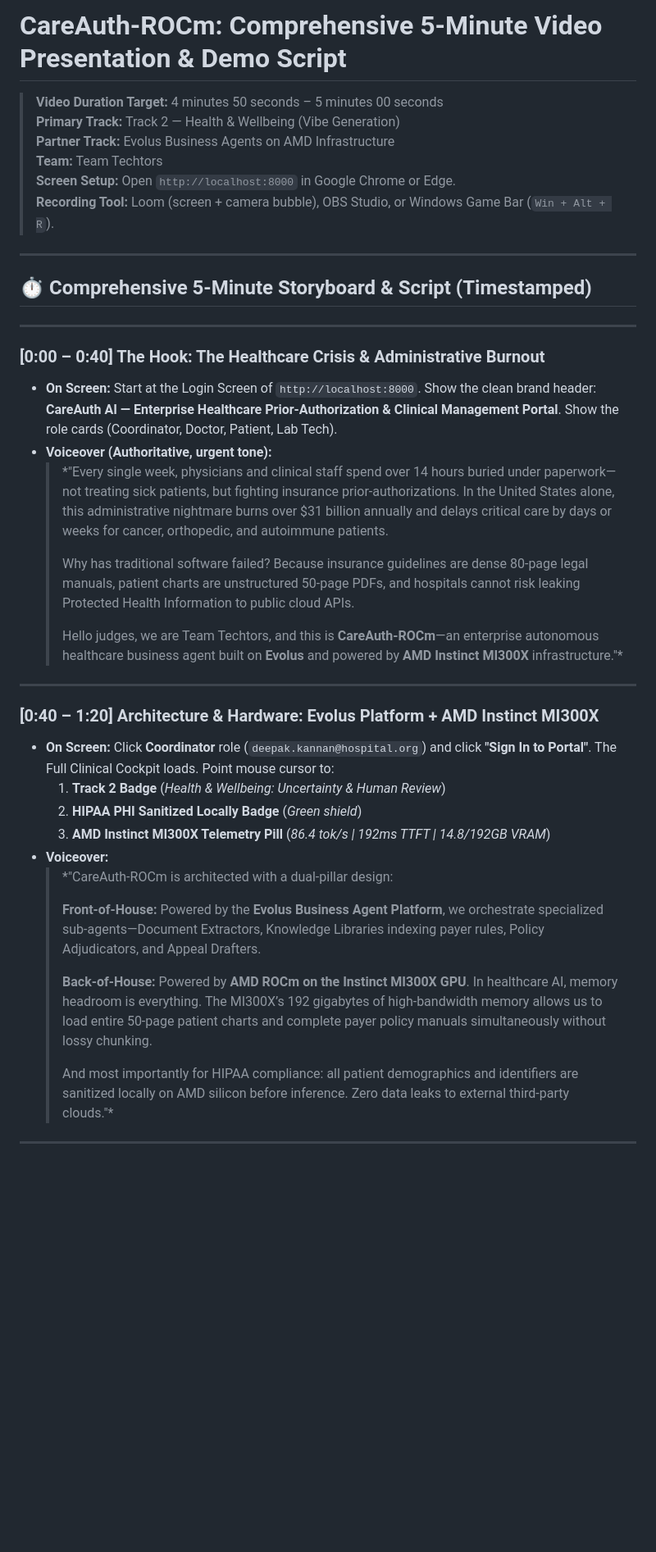
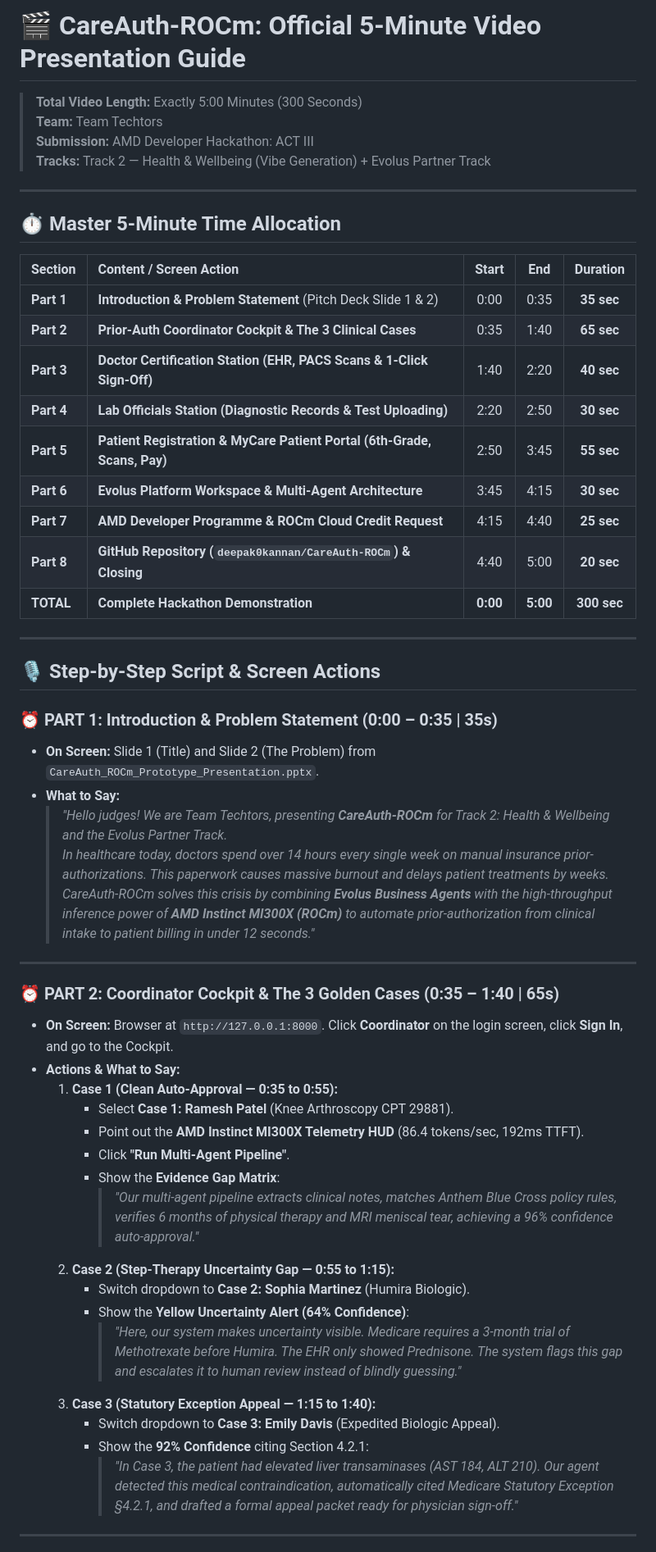
Before and after one commit to deepak0kannan/CareAuth-ROCm, a Markdown page: VIDEO_PRESENTATION_SCRIPT.md, the part around one of its changes. Shown at 82% size. GitHub-like rendering; blank space fills up the shorter version.

```diff
--- a/VIDEO_PRESENTATION_SCRIPT.md
+++ b/VIDEO_PRESENTATION_SCRIPT.md
@@ -1,42 +1,56 @@
-# CareAuth-ROCm: Comprehensive 5-Minute Video Presentation & Demo Script
+# 🎬 CareAuth-ROCm: Official 5-Minute Video Presentation Guide
 
-> **Video Duration Target:** 4 minutes 50 seconds – 5 minutes 00 seconds
-> **Primary Track:** Track 2 — Health & Wellbeing (Vibe Generation)
-> **Partner Track:** Evolus Business Agents on AMD Infrastructure
+> **Total Video Length:** Exactly 5:00 Minutes (300 Seconds)
 > **Team:** Team Techtors
-> **Screen Setup:** Open `http://localhost:8000` in Google Chrome or Edge.
-> **Recording Tool:** Loom (screen + camera bubble), OBS Studio, or Windows Game Bar (`Win + Alt + R`).
+> **Submission:** AMD Developer Hackathon: ACT III
+> **Tracks:** Track 2 — Health & Wellbeing (Vibe Generation) + Evolus Partner Track
 
 ---
 
-## ⏱️ Comprehensive 5-Minute Storyboard & Script (Timestamped)
+## ⏱️ Master 5-Minute Time Allocation
+
+| Section | Content / Screen Action | Start | End | Duration |
+| :--- | :--- | :---: | :---: | :---: |
+| **Part 1** | **Introduction & Problem Statement** (Pitch Deck Slide 1 & 2) | 0:00 | 0:35 | **35 sec** |
+| **Part 2** | **Prior-Auth Coordinator Cockpit & The 3 Clinical Cases** | 0:35 | 1:40 | **65 sec** |
+| **Part 3** | **Doctor Certification Station (EHR, PACS Scans & 1-Click Sign-Off)** | 1:40 | 2:20 | **40 sec** |
+| **Part 4** | **Lab Officials Station (Diagnostic Records & Test Uploading)** | 2:20 | 2:50 | **30 sec** |
+| **Part 5** | **Patient Registration & MyCare Patient Portal (6th-Grade, Scans, Pay)** | 2:50 | 3:45 | **55 sec** |
+| **Part 6** | **Evolus Platform Workspace & Multi-Agent Architecture** | 3:45 | 4:15 | **30 sec** |
+| **Part 7** | **AMD Developer Programme & ROCm Cloud Credit Request** | 4:15 | 4:40 | **25 sec** |
+| **Part 8** | **GitHub Repository (`deepak0kannan/CareAuth-ROCm`) & Closing** | 4:40 | 5:00 | **20 sec** |
+| **TOTAL** | **Complete Hackathon Demonstration** | **0:00** | **5:00** | **300 sec** |
 
 ---
 
-### [0:00 – 0:40] The Hook: The Healthcare Crisis & Administrative Burnout
-* **On Screen:** Start at the Login Screen of `http://localhost:8000`. Show the clean brand header: **CareAuth AI — Enterprise Healthcare Prior-Authorization & Clinical Management Portal**. Show the role cards (Coordinator, Doctor, Patient, Lab Tech).
-* **Voiceover (Authoritative, urgent tone):**
-  > *"Every single week, physicians and clinical staff spend over 14 hours buried under paperwork—not treating sick patients, but fighting insurance prior-authorizations. In the United States alone, this administrative nightmare burns over $31 billion annually and delays critical care by days or weeks for cancer, orthopedic, and autoimmune patients.
-  >
-  > Why has traditional software failed? Because insurance guidelines are dense 80-page legal manuals, patient charts are unstructured 50-page PDFs, and hospitals cannot risk leaking Protected Health Information to public cloud APIs.
-  >
-  > Hello judges, we are Team Techtors, and this is **CareAuth-ROCm**—an enterprise autonomous healthcare business agent built on **Evolus** and powered by **AMD Instinct MI300X** infrastructure."*
+## 🎙️ Step-by-Step Script & Screen Actions
+
+### ⏰ PART 1: Introduction & Problem Statement (0:00 – 0:35 | 35s)
+- **On Screen:** Slide 1 (Title) and Slide 2 (The Problem) from `CareAuth_ROCm_Prototype_Presentation.pptx`.
+- **What to Say:**
+  > *"Hello judges! We are Team Techtors, presenting **CareAuth-ROCm** for Track 2: Health & Wellbeing and the Evolus Partner Track.
+  > In healthcare today, doctors spend over 14 hours every single week on manual insurance prior-authorizations. This paperwork causes massive burnout and delays patient treatments by weeks.
+  > CareAuth-ROCm solves this crisis by combining **Evolus Business Agents** with the high-throughput inference power of **AMD Instinct MI300X (ROCm)** to automate prior-authorization from clinical intake to patient billing in under 12 seconds."*
 
 ---
 
-### [0:40 – 1:20] Architecture & Hardware: Evolus Platform + AMD Instinct MI300X
-* **On Screen:** Click **Coordinator** role (`deepak.kannan@hospital.org`) and click **"Sign In to Portal"**. The Full Clinical Cockpit loads. Point mouse cursor to:
-  1. **Track 2 Badge** (*Health & Wellbeing: Uncertainty & Human Review*)
-  2. **HIPAA PHI Sanitized Locally Badge** (*Green shield*)
-  3. **AMD Instinct MI300X Telemetry Pill** (*86.4 tok/s | 192ms TTFT | 14.8/192GB VRAM*)
-* **Voiceover:**
-  > *"CareAuth-ROCm is architected with a dual-pillar design:
-  >
-  > **Front-of-House:** Powered by the **Evolus Business Agent Platform**, we orchestrate specialized sub-agents—Document Extractors, Knowledge Libraries indexing payer rules, Policy Adjudicators, and Appeal Drafters.
-  >
-  > **Back-of-House:** Powered by **AMD ROCm on the Instinct MI300X GPU**. In healthcare AI, memory headroom is everything. The MI300X’s 192 gigabytes of high-bandwidth memory allows us to load entire 50-page patient charts and complete payer policy manuals simultaneously without lossy chunking.
-  >
-  > And most importantly for HIPAA compliance: all patient demographics and identifiers are sanitized locally on AMD silicon before inference. Zero data leaks to external third-party clouds."*
+### ⏰ PART 2: Coordinator Cockpit & The 3 Golden Cases (0:35 – 1:40 | 65s)
+- **On Screen:** Browser at `http://127.0.0.1:8000`. Click **Coordinator** on the login screen, click **Sign In**, and go to the Cockpit.
+- **Actions & What to Say:**
+  1. **Case 1 (Clean Auto-Approval — 0:35 to 0:55):**
+     - Select **Case 1: Ramesh Patel** (Knee Arthroscopy CPT 29881).
+     - Point out the **AMD Instinct MI300X Telemetry HUD** (86.4 tokens/sec, 192ms TTFT).
+     - Click **"Run Multi-Agent Pipeline"**.
+     - Show the **Evidence Gap Matrix**:
+       > *"Our multi-agent pipeline extracts clinical notes, matches Anthem Blue Cross policy rules, verifies 6 months of physical therapy and MRI meniscal tear, achieving a 96% confidence auto-approval."*
+  2. **Case 2 (Step-Therapy Uncertainty Gap — 0:55 to 1:15):**
+     - Switch dropdown to **Case 2: Sophia Martinez** (Humira Biologic).
+     - Show the **Yellow Uncertainty Alert (64% Confidence)**:
+       > *"Here, our system makes uncertainty visible. Medicare requires a 3-month trial of Methotrexate before Humira. The EHR only showed Prednisone. The system flags this gap and escalates it to human review instead of blindly guessing."*
+  3. **Case 3 (Statutory Exception Appeal — 1:15 to 1:40):**
+     - Switch dropdown to **Case 3: Emily Davis** (Expedited Biologic Appeal).
+     - Show the **92% Confidence** citing Section 4.2.1:
+       > *"In Case 3, the patient had elevated liver transaminases (AST 184, ALT 210). Our agent detected this medical contraindication, automatically cited Medicare Statutory Exception §4.2.1, and drafted a formal appeal packet ready for physician sign-off."*
 
 ---
 
```
Also changed, not shown: other parts of VIDEO_PRESENTATION_SCRIPT.md (+61 -86 lines).
